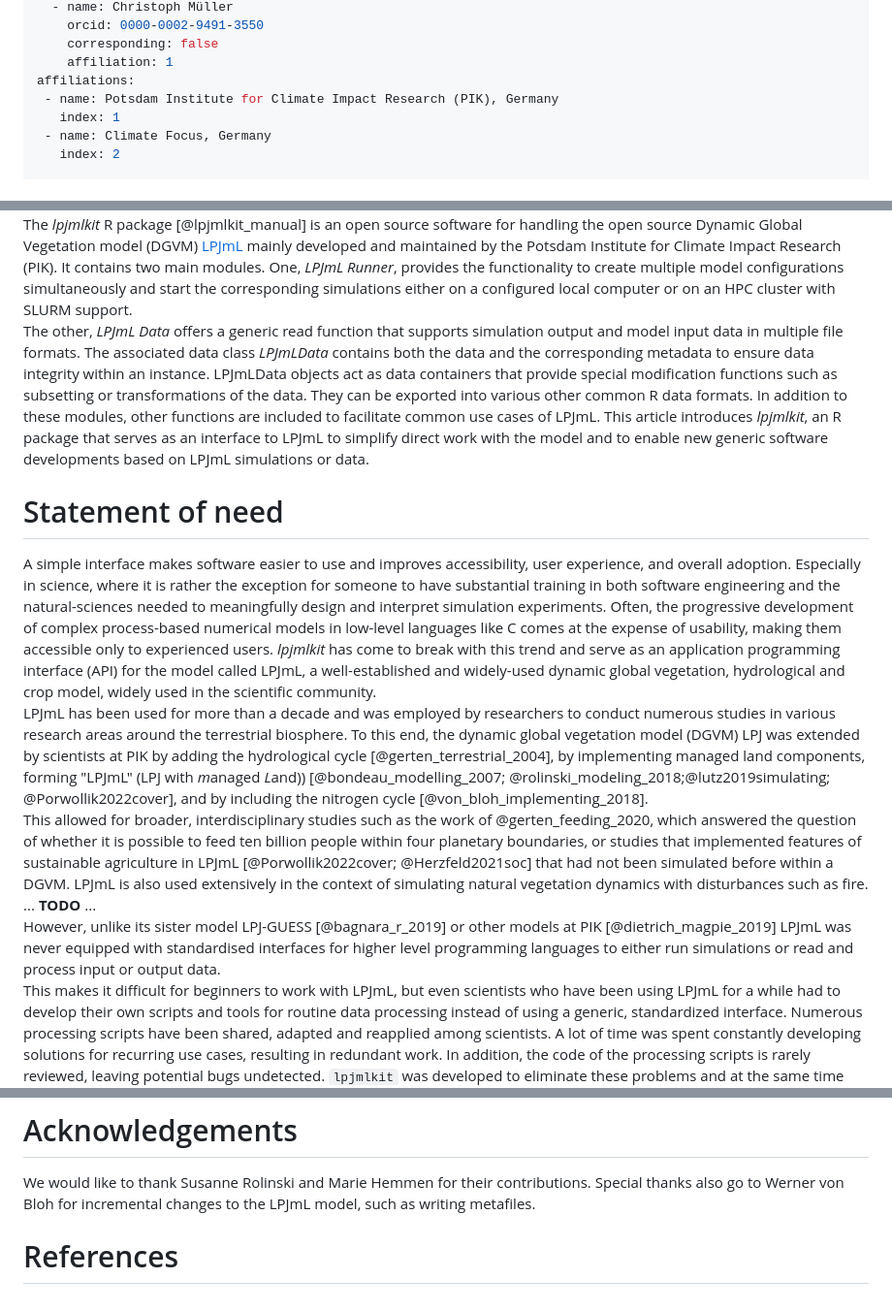
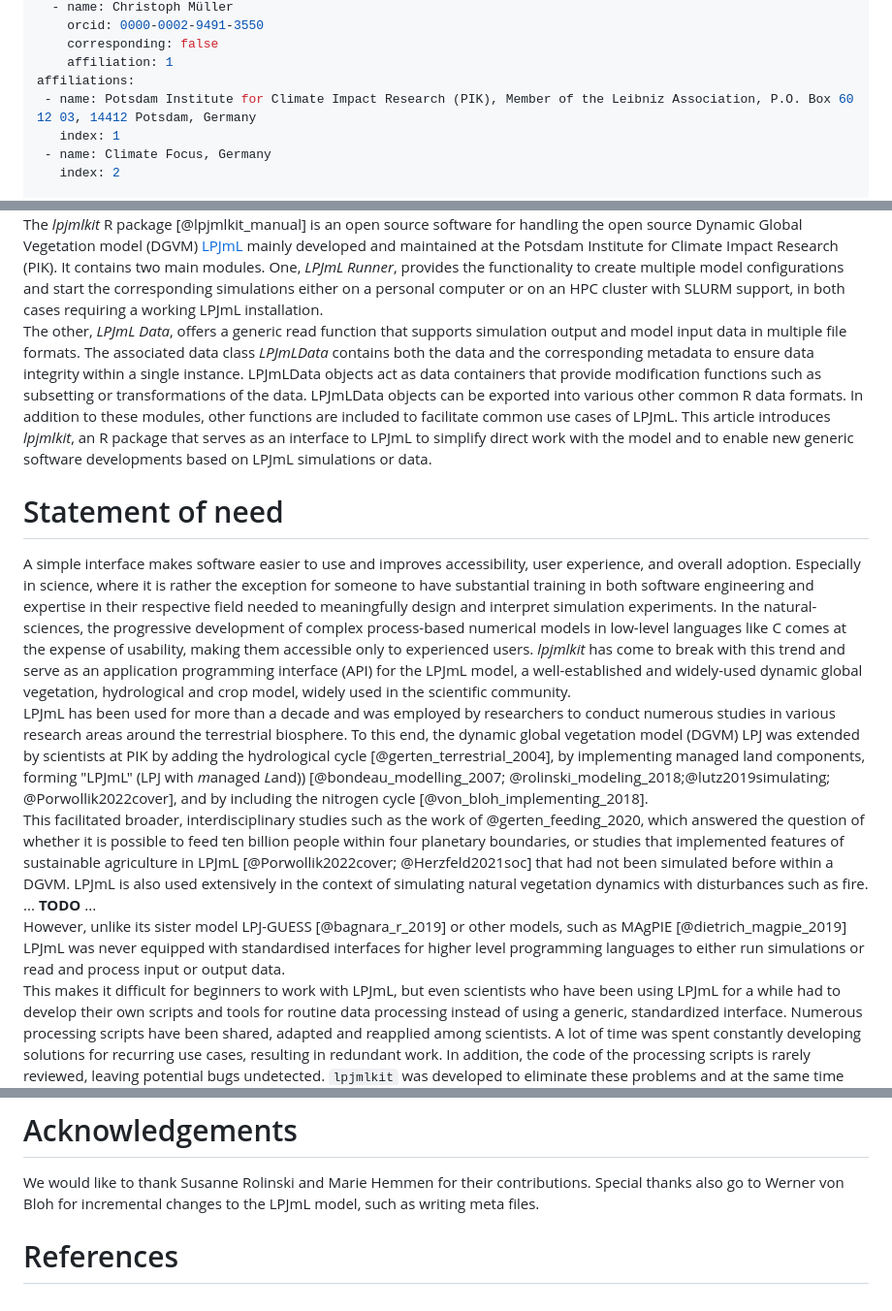
Before and after one commit to PIK-LPJmL/lpjmlkit, a Markdown page: paper.md, 3 parts joined by grey strips. Shown: that part at 97% size. GitHub-like rendering.

Commit message:
incorporated suggestions by Stephen, Fabian and Christoph see !44

```diff
--- a/paper.md
+++ b/paper.md
@@ -37,7 +37,7 @@ authors:
     corresponding: false
     affiliation: 1
 affiliations:
- - name: Potsdam Institute for Climate Impact Research (PIK), Germany
+ - name: Potsdam Institute for Climate Impact Research (PIK), Member of the Leibniz Association, P.O. Box 60 12 03, 14412 Potsdam, Germany
    index: 1
  - name: Climate Focus, Germany
    index: 2
@@ -56,18 +56,18 @@ bibliography: paper.bib
 The *lpjmlkit* R package [@lpjmlkit_manual] is an open source software for
 handling the open source Dynamic Global Vegetation model (DGVM)
 [LPJmL](https://github.com/PIK-LPJmL/LPJmL) mainly developed and maintained
-by the Potsdam Institute for Climate Impact Research (PIK).
+at the Potsdam Institute for Climate Impact Research (PIK).
 It contains two main modules. One, *LPJmL Runner*, provides the functionality to
-create multiple model configurations simultaneously and start
-the corresponding simulations either on a configured local computer or on an HPC
-cluster with SLURM support.\
-The other, *LPJmL Data* offers a generic read function that supports
+create multiple model configurations and start the corresponding simulations
+either on a personal computer or on an HPC cluster with SLURM support, in both
+cases requiring a working LPJmL installation.\
+The other, *LPJmL Data*, offers a generic read function that supports
 simulation output and model input data in multiple file formats.
 The associated data class *LPJmLData* contains both the data and the
-corresponding metadata to ensure data integrity within an instance. LPJmLData
-objects act as data containers that provide special modification functions
-such as subsetting or transformations of the data. They can be exported into
-various other common R data formats.
+corresponding metadata to ensure data integrity within a single instance.
+LPJmLData objects act as data containers that provide modification functions
+such as subsetting or transformations of the data. LPJmLData objects can be
+exported into various other common R data formats.
 In addition to these modules, other functions are included to facilitate common
 use cases of LPJmL. This article introduces *lpjmlkit*, an R package
 that serves as an interface to LPJmL to simplify direct work with the model and
@@ -79,13 +79,13 @@ to enable new generic software developments based on LPJmL simulations or data.
 A simple interface makes software easier to use and improves accessibility,
 user experience, and overall adoption. Especially in science, where it is rather
 the exception for someone to have substantial training in both software
-engineering and the natural-sciences needed to meaningfully design and interpret
-simulation experiments.
-Often, the progressive development of complex process-based
+engineering and expertise in their respective field needed to meaningfully
+design and interpret simulation experiments.
+In the natural-sciences, the progressive development of complex process-based
 numerical models in low-level languages like C comes at the expense of
 usability, making them accessible only to experienced users.
 *lpjmlkit* has come to break with this trend and serve as an application
-programming interface (API) for the model called LPJmL, a well-established and
+programming interface (API) for the LPJmL model, a well-established and
 widely-used dynamic global vegetation, hydrological and crop model, widely used
 in the scientific community.\
 LPJmL has been used for more than a decade and was employed by researchers
@@ -96,7 +96,7 @@ LPJ was extended by scientists at PIK by adding the hydrological cycle
 "LPJmL" (LPJ with *m*anaged *L*and)) [@bondeau_modelling_2007;
 @rolinski_modeling_2018;@lutz2019simulating; @Porwollik2022cover], and by
 including the nitrogen cycle [@von_bloh_implementing_2018].\
-This allowed for broader, interdisciplinary studies such as the work of
+This facilitated broader, interdisciplinary studies such as the work of
 @gerten_feeding_2020, which answered the question of whether it is possible to
 feed ten billion people within four planetary boundaries, or studies that
 implemented features of sustainable agriculture in LPJmL
@@ -105,9 +105,9 @@ within a DGVM. LPJmL is also used extensively in the context of simulating
 natural vegetation dynamics with disturbances such as fire. ...
 **TODO** ...\
 However, unlike its sister model LPJ-GUESS [@bagnara_r_2019] or other
-models at PIK [@dietrich_magpie_2019] LPJmL was never equipped with standardised
-interfaces for higher level programming languages to either run simulations or
-read and process input or output data.\
+models, such as MAgPIE [@dietrich_magpie_2019] LPJmL was never equipped with
+standardised interfaces for higher level programming languages to either run
+simulations or read and process input or output data.\
 This makes it difficult for beginners to work with LPJmL, but even scientists
 who have been using LPJmL for a while had to develop their own scripts and tools
 for routine data processing instead of using a generic, standardized interface.
@@ -142,6 +142,6 @@ for example model calibration, benchmarking or indicator development.
 
 We would like to thank Susanne Rolinski and Marie Hemmen for their
 contributions. Special thanks also go to Werner von Bloh for incremental changes
-to the LPJmL model, such as writing metafiles.
+to the LPJmL model, such as writing meta files.
 
 # References
```
